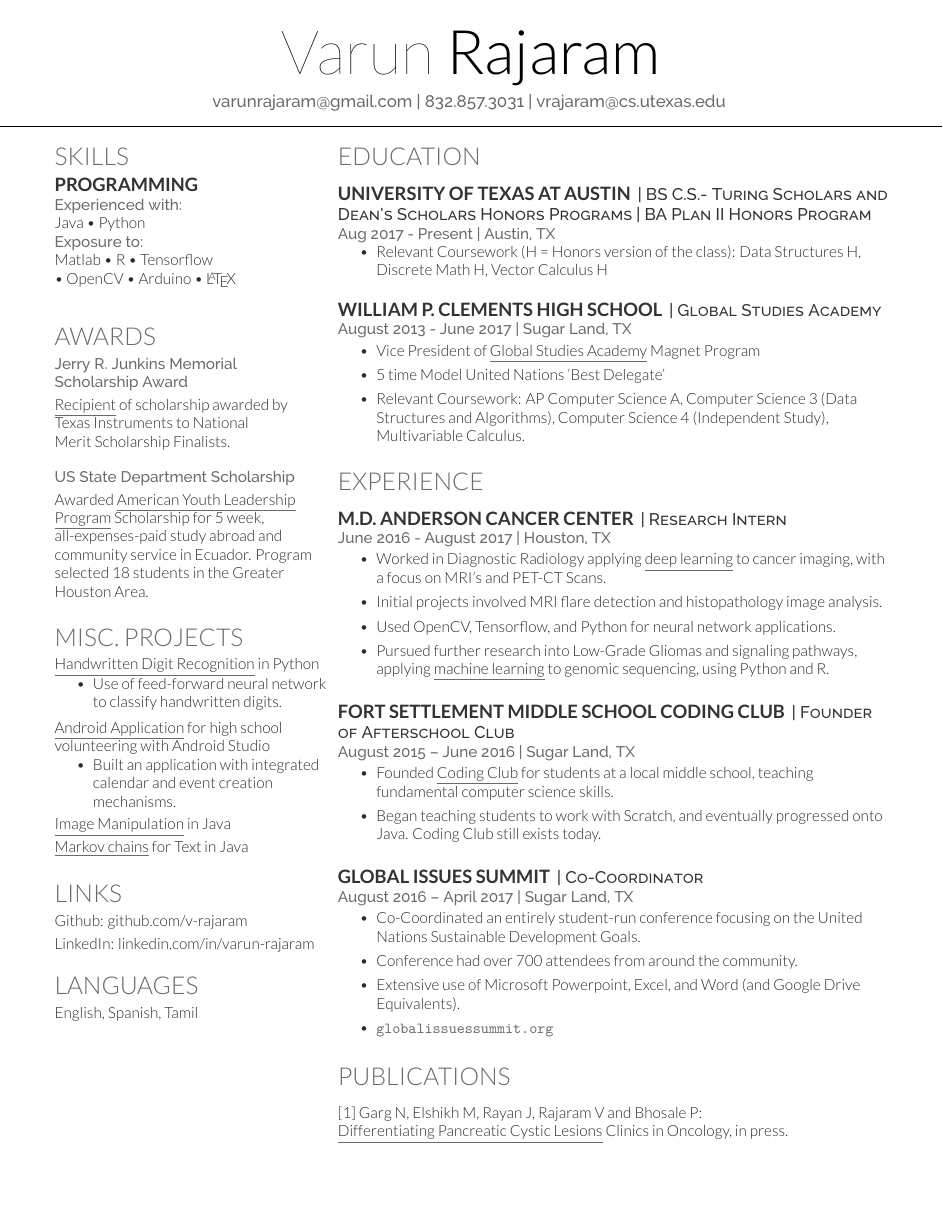
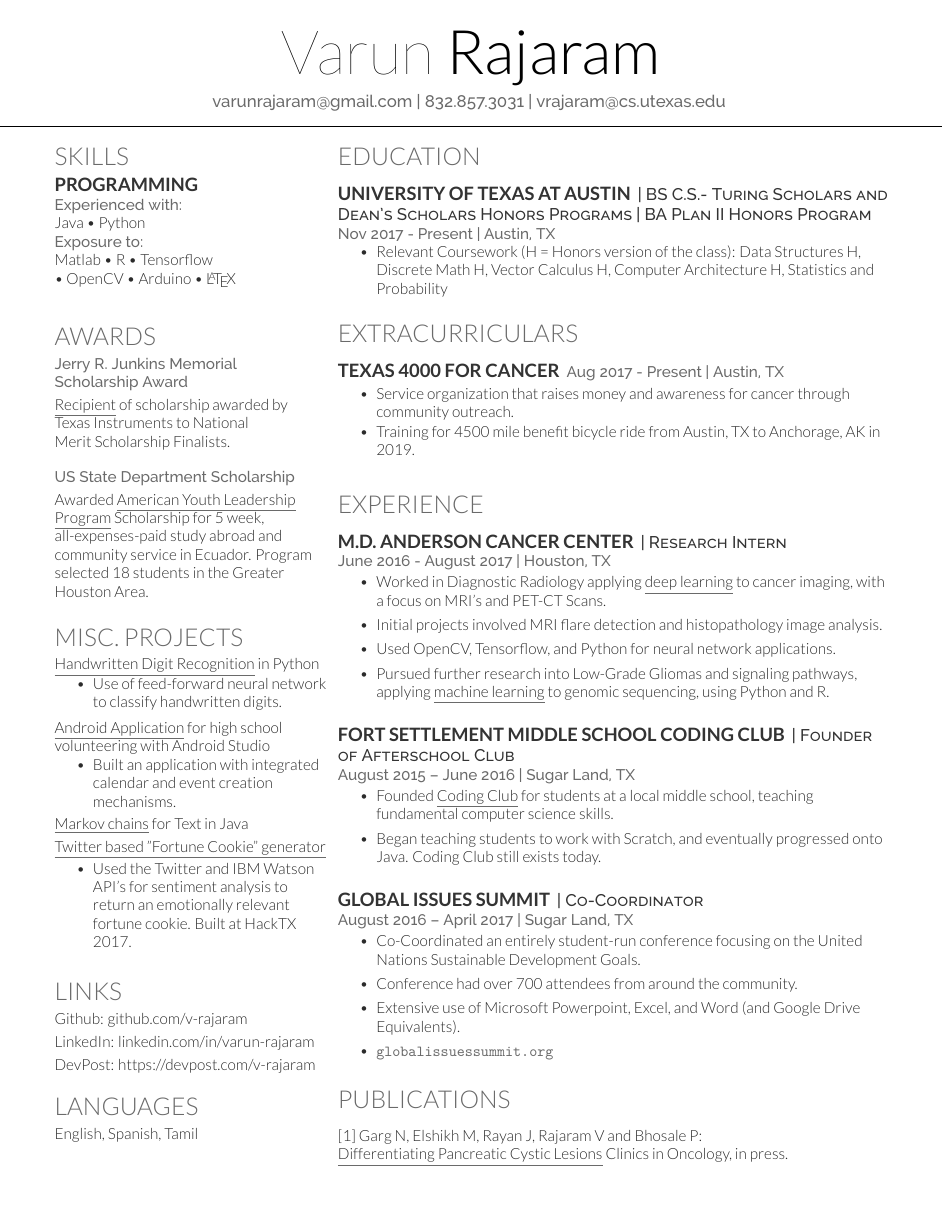
Before and after one commit to v-rajaram/Resume, a LaTeX CV (main.tex): the whole page. Compiled offline with XeLaTeX.

Commit message:
Additional update, Nov 15 2017

```diff
--- a/main.tex
+++ b/main.tex
@@ -123,9 +123,12 @@ Awarded \underline{American Youth Leadership} \underline{Program} Scholarship fo
 \item Built an application with integrated calendar and event creation mechanisms.
 \end{tightemize}
 \vspace{1 mm}
-\underline{Image Manipulation} in Java \\
+\underline{Markov chains} for Text in Java \\
 \vspace{1 mm}
-\underline{Markov chains} for Text in Java \\
+\underline{Twitter based "Fortune Cookie" generator} \\
+\begin{tightemize}
+\item Used the Twitter and IBM Watson API's for sentiment analysis to return an emotionally relevant fortune cookie. Built at HackTX 2017.
+\end{tightemize}
 \vspace{1 mm}
 
 
@@ -138,7 +141,9 @@ Awarded \underline{American Youth Leadership} \underline{Program} Scholarship fo
 \section{Links}
 \href{github.com/v-rajaram}{Github: github.com/v-rajaram} \\
 \vspace{1 mm}
-\href{linkedin.com/in/varun-rajaram}{LinkedIn: linkedin.com/in/varun-rajaram}
+\href{linkedin.com/in/varun-rajaram}{LinkedIn: linkedin.com/in/varun-rajaram} \\
+\vspace{1 mm}
+\href{https://devpost.com/v-rajaram}{DevPost: https://devpost.com/v-rajaram} \\
 %Github:// \href{https://github.com/v-rajaram}{\bf v-rajaram} \\
 %LinkedIn://  \href{https://www.linkedin.com/in/varun-rajaram}{\bf varun-rajaram} \\
 
@@ -168,23 +173,27 @@ English, Spanish, Tamil \\
 \vspace{2 mm}
 \runsubsection{University of Texas at Austin}
 \descript{| BS C.S.- Turing Scholars and Dean's Scholars Honors Programs  | BA Plan II Honors Program}
-\location{Aug 2017 - Present | Austin, TX}
+\location{Nov 2017 - Present | Austin, TX}
 \vspace{\topsep}
 \begin{tightemize}
 \item Relevant Coursework (H = Honors version of the class):
-Data Structures H, Discrete Math H, Vector Calculus H
+Data Structures H, Discrete Math H, Vector Calculus H, Computer Architecture H, Statistics and Probability
 \end{tightemize}
-\vspace{4 mm}
-\runsubsection{William P. Clements High School}
-\descript{| Global Studies Academy}
-\location{August 2013 - June 2017 | Sugar Land, TX}
+\vspace{2 mm}
+
+%%%%%%%%%%%%%%%%%%%%%%%%%%%%%%%%%%%%%%
+%     Extracurriculars
+%%%%%%%%%%%%%%%%%%%%%%%%%%%%%%%%%%%%%%
+
+\section{Extracurriculars}
+\vspace{2 mm}
+\runsubsection{Texas 4000 for Cancer}
+\location{Aug 2017 - Present | Austin, TX}
 \begin{tightemize}
-\item Vice President of \underline{\href{https://www.fortbendisd.com/globalstudies}{Global Studies Academy}} Magnet Program
-\vspace{1 mm}
-\item 5 time Model United Nations 'Best Delegate'
-\vspace{1 mm}
-\item Relevant Coursework: AP Computer Science A, Computer Science 3 (Data Structures and Algorithms), Computer Science 4 (Independent Study), Multivariable Calculus.
+\item Service organization that raises money and awareness for cancer through community outreach.
+\item Training for 4500 mile benefit bicycle ride from Austin, TX to Anchorage, AK in 2019.
 \end{tightemize}
+\vspace{2 mm}
 
 %%%%%%%%%%%%%%%%%%%%%%%%%%%%%%%%%%%%%%
 %     EXPERIENCE
```
